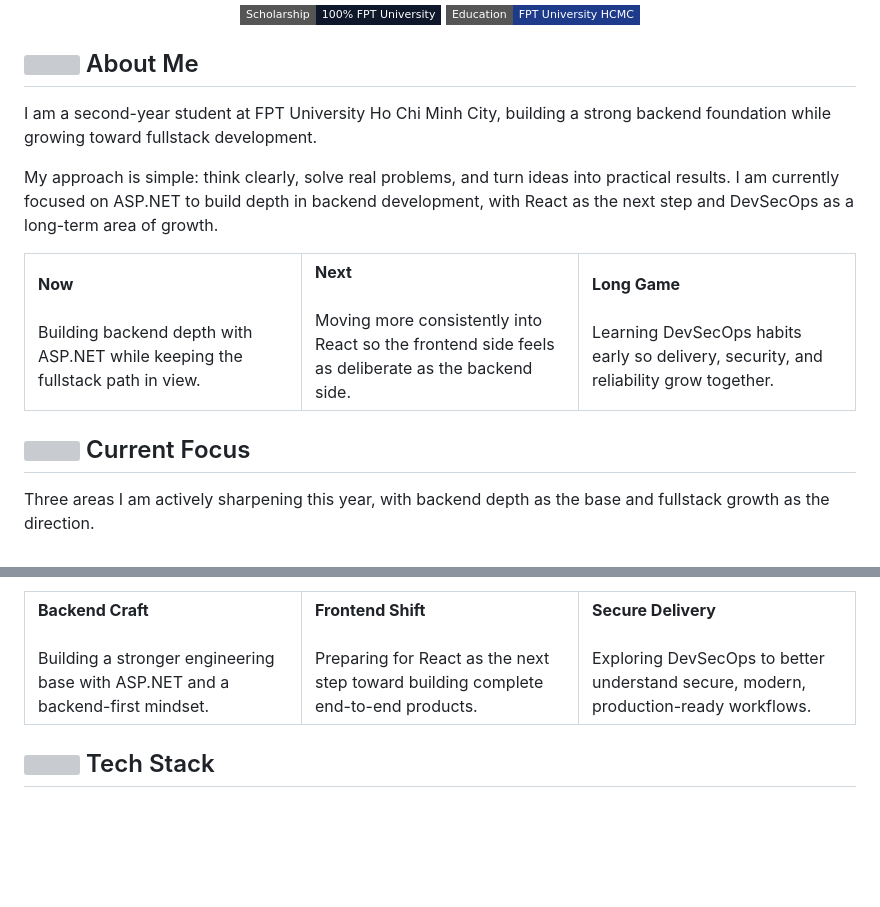
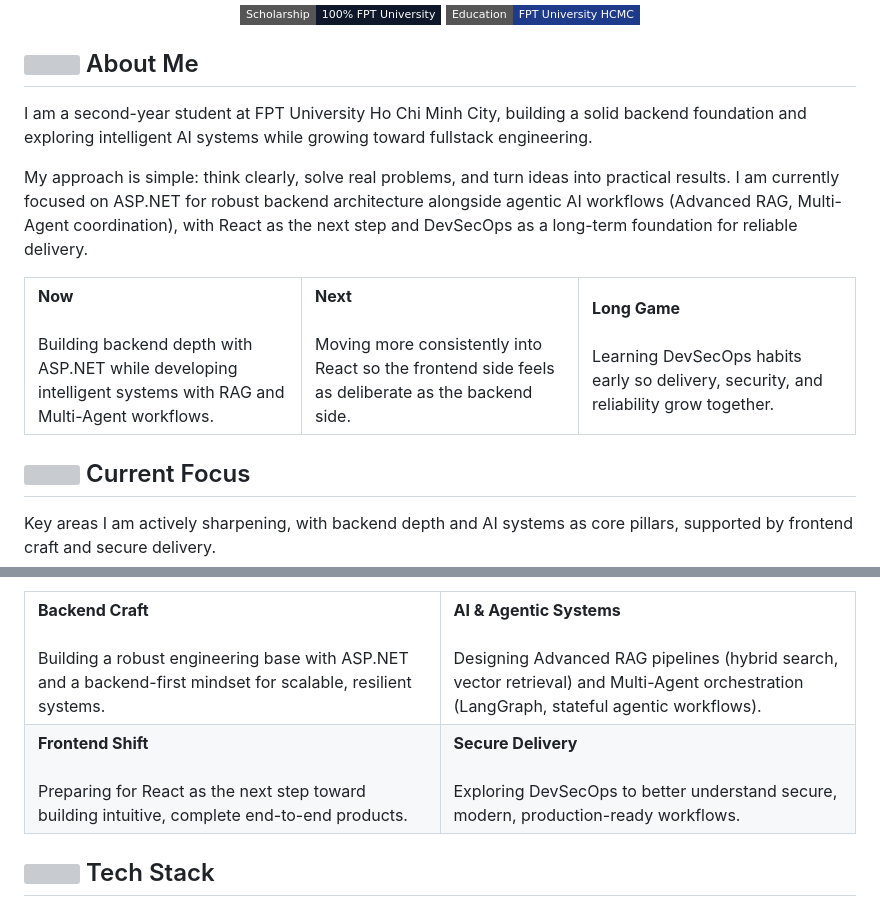
Before and after one commit to nvmtamm/nvmtamm, a Markdown page: README.md, 2 parts joined by grey strips. GitHub-like rendering; badges without logos; blank space fills up the shorter version; grey boxes are pictures that could not be loaded.

Commit message:
docs: Update current focus with AI multi agent

```diff
--- a/README.md
+++ b/README.md
@@ -28,15 +28,15 @@
 
 ## <img src="./assets/icons/about.svg" width="18" alt="" /> About Me
 
-I am a second-year student at FPT University Ho Chi Minh City, building a strong backend foundation while growing toward fullstack development.
+I am a second-year student at FPT University Ho Chi Minh City, building a solid backend foundation and exploring intelligent AI systems while growing toward fullstack engineering.
 
-My approach is simple: think clearly, solve real problems, and turn ideas into practical results. I am currently focused on ASP.NET to build depth in backend development, with React as the next step and DevSecOps as a long-term area of growth.
+My approach is simple: think clearly, solve real problems, and turn ideas into practical results. I am currently focused on ASP.NET for robust backend architecture alongside agentic AI workflows (Advanced RAG, Multi-Agent coordination), with React as the next step and DevSecOps as a long-term foundation for reliable delivery.
 
 <table align="center">
   <tr>
     <td width="33%" valign="top">
       <strong>Now</strong><br /><br />
-      Building backend depth with ASP.NET while keeping the fullstack path in view.
+      Building backend depth with ASP.NET while developing intelligent systems with RAG and Multi-Agent workflows.
     </td>
     <td width="33%" valign="top">
       <strong>Next</strong><br /><br />
@@ -51,5 +51,5 @@ My approach is simple: think clearly, solve real problems, and turn ideas into p
 
 ## <img src="./assets/icons/focus.svg" width="18" alt="" /> Current Focus
 
-Three areas I am actively sharpening this year, with backend depth as the base and fullstack growth as the direction.
+Key areas I am actively sharpening, with backend depth and AI systems as core pillars, supported by frontend craft and secure delivery.
 
@@ -59,7 +59,13 @@ Three areas I am actively sharpening this year, with backend depth as the base a
       <strong>Backend Craft</strong><br /><br />
-      Building a stronger engineering base with ASP.NET and a backend-first mindset.
+      Building a robust engineering base with ASP.NET and a backend-first mindset for scalable, resilient systems.
     </td>
-    <td width="33%" valign="top">
+    <td width="50%" valign="top">
+      <strong>AI & Agentic Systems</strong><br /><br />
+      Designing Advanced RAG pipelines (hybrid search, vector retrieval) and Multi-Agent orchestration (LangGraph, stateful agentic workflows).
+    </td>
+  </tr>
+  <tr>
+    <td width="50%" valign="top">
       <strong>Frontend Shift</strong><br /><br />
-      Preparing for React as the next step toward building complete end-to-end products.
+      Preparing for React as the next step toward building intuitive, complete end-to-end products.
     </td>
```
Also changed, not shown: other parts of README.md (+3 -3 lines).
